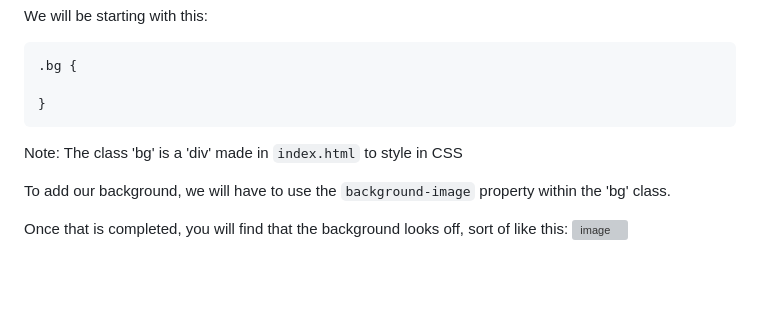
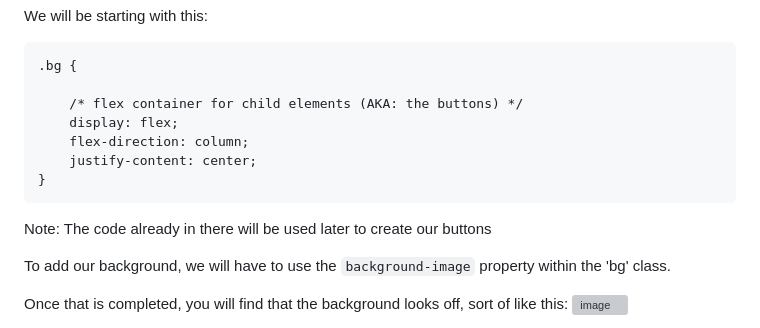
Before and after one commit to shanect7/video-game-tittle-screen-design, a Markdown page: README.md, the part around the change. Drawn GitHub-style; blank space fills up the shorter version; grey boxes are pictures that could not be loaded.

````diff
--- a/README.md
+++ b/README.md
@@ -27,10 +27,14 @@ We will be starting with this:
 ```
 .bg {
 
+    /* flex container for child elements (AKA: the buttons) */
+    display: flex;
+    flex-direction: column;
+    justify-content: center;
 }
 ```
 
-Note: The class 'bg' is a 'div' made in `index.html` to style in CSS
+Note: The code already in there will be used later to create our buttons
 
 To add our background, we will have to use the `background-image` property within the 'bg' class.
 
````
